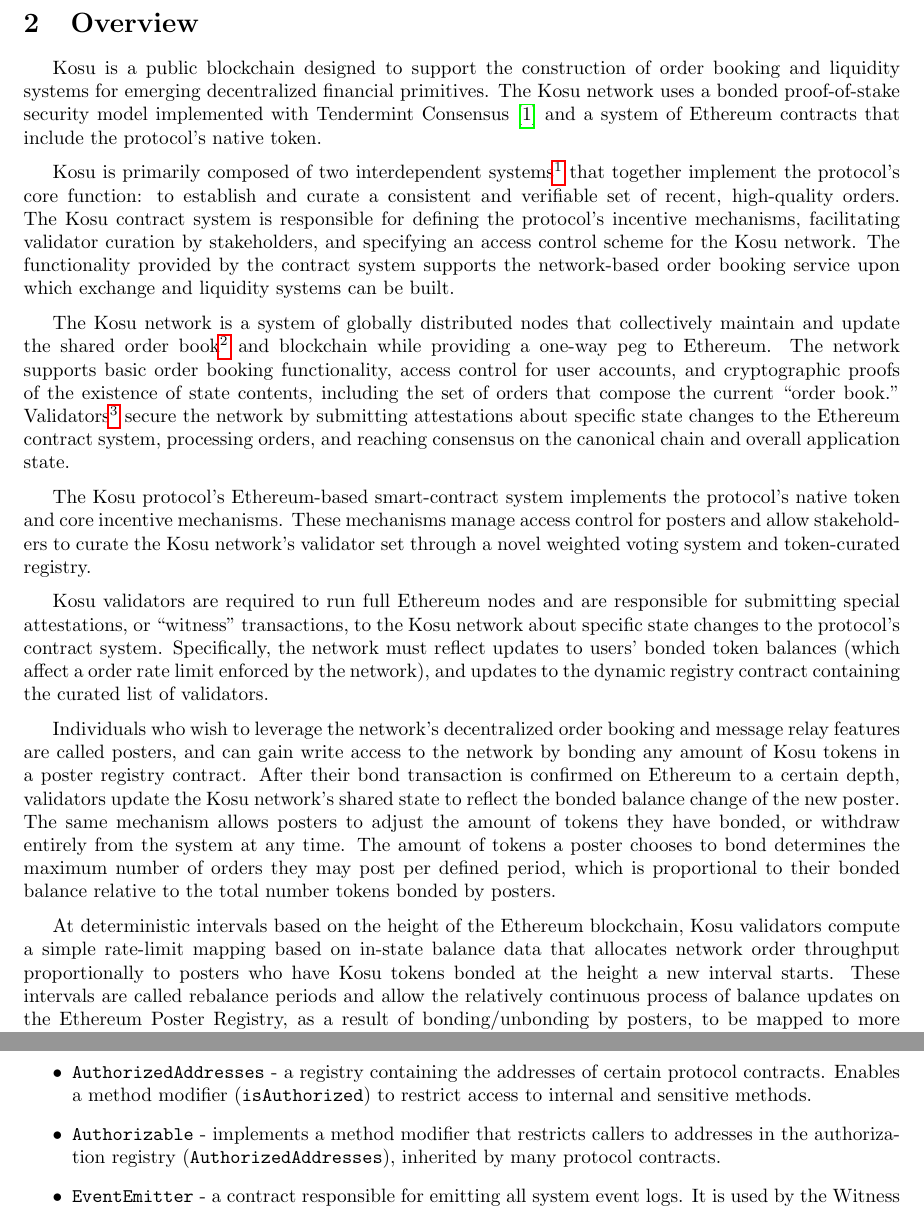
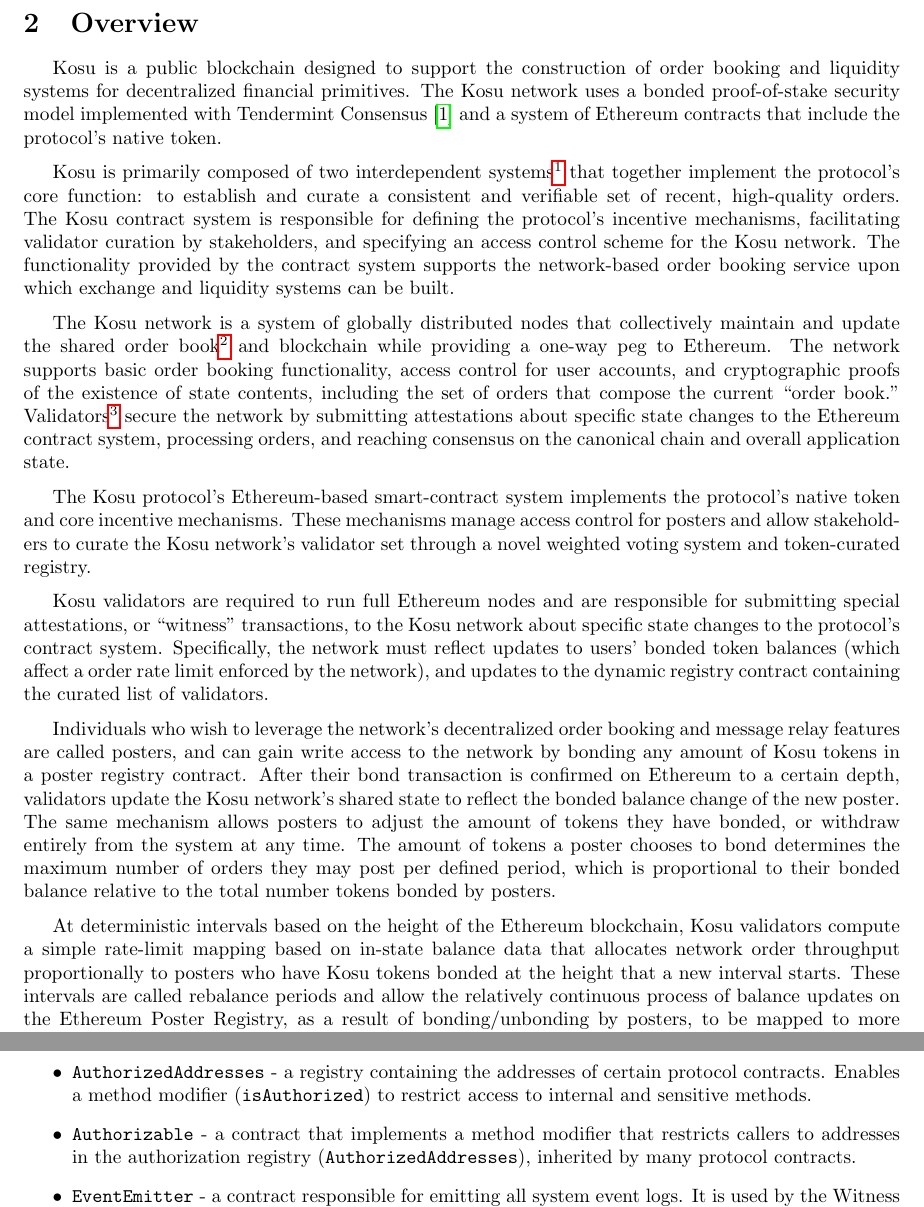
Before and after one commit to ParadigmFoundation/whitepaper, a LaTeX paper (latex/kosu_whitepaper.tex): two parts of pages 4 and 9 of 26, joined at a grey line, cut so that both start at the same text. Compiled offline with pdfLaTeX.

Commit message:
vocab and visual fixes

```diff
--- a/latex/kosu_whitepaper.tex
+++ b/latex/kosu_whitepaper.tex
@@ -97,7 +97,7 @@
 
 % BEGIN OVERVIEW SECTION
 \section{Overview}\label{overview}
-Kosu is a public blockchain designed to support the construction of order booking and liquidity systems for emerging decentralized financial primitives. The Kosu network uses a bonded proof-of-stake security model implemented with Tendermint Consensus\cite{tendermint} and a system of Ethereum contracts that include the protocol’s native token.
+Kosu is a public blockchain designed to support the construction of order booking and liquidity systems for decentralized financial primitives. The Kosu network uses a bonded proof-of-stake security model implemented with Tendermint Consensus\cite{tendermint} and a system of Ethereum contracts that include the protocol’s native token.
 \medskip
 
 Kosu is primarily composed of two interdependent systems\footnote{\ These systems are described in more detail in section \ref{specification}.} that together implement the protocol’s core function: to establish and curate a consistent and verifiable set of recent, high-quality orders. The Kosu contract system is responsible for defining the protocol's incentive mechanisms, facilitating validator curation by stakeholders, and specifying an access control scheme for the Kosu network. The functionality provided by the contract system supports the network-based order booking service upon which exchange and liquidity systems can be built.
@@ -115,7 +115,7 @@
 Individuals who wish to leverage the network’s decentralized order booking and message relay features are called posters, and can gain write access to the network by bonding any amount of Kosu tokens in a poster registry contract. After their bond transaction is confirmed on Ethereum to a certain depth, validators update the Kosu network's shared state to reflect the bonded balance change of the new poster. The same mechanism allows posters to adjust the amount of tokens they have bonded, or withdraw entirely from the system at any time. The amount of tokens a poster chooses to bond determines the maximum number of orders they may post per defined period, which is proportional to their bonded balance relative to the total number tokens bonded by posters.
 \medskip
 
-At deterministic intervals based on the height of the Ethereum blockchain, Kosu validators compute a simple rate-limit mapping based on in-state balance data that allocates network order throughput proportionally to posters who have Kosu tokens bonded at the height a new interval starts. These intervals are called rebalance periods and allow the relatively continuous process of balance updates on the Ethereum Poster Registry, as a result of bonding/unbonding by posters, to be mapped to more discrete periods of rate-limiting in a deterministic manner. At the beginning of each new rebalance period, validators must reach consensus on the parameterization of the upcoming period. The starting and ending Ethereum block heights of the period, and the total number of orders to be accepted from posters during that time is determined prior to allowing posters write access for the period.
+At deterministic intervals based on the height of the Ethereum blockchain, Kosu validators compute a simple rate-limit mapping based on in-state balance data that allocates network order throughput proportionally to posters who have Kosu tokens bonded at the height that a new interval starts. These intervals are called rebalance periods and allow the relatively continuous process of balance updates on the Ethereum Poster Registry, as a result of bonding/unbonding by posters, to be mapped to more discrete periods of rate-limiting in a deterministic manner. At the beginning of each new rebalance period, validators must reach consensus on the parameterization of the upcoming period. The starting and ending Ethereum block heights of the period, and the total number of orders to be accepted from posters during that time is determined prior to allowing posters write access for the period.
 \medskip
 
 During normal network operations between rebalance periods, validators accept and process incoming order transactions from posters (gossiped via connected full nodes), while submitting regular attestations (called witness transactions) to other validators on the network. This process ensures the state of the Kosu Ethereum contract system is accurately tracked.
@@ -311,6 +311,6 @@
 
 \begin{itemize}
   \item \texttt{AuthorizedAddresses} - a registry containing the addresses of certain protocol contracts. Enables a method modifier (\texttt{isAuthorized}) to restrict access to internal and sensitive methods.
-  \item \texttt{Authorizable} - implements a method modifier that restricts callers to addresses in the authorization registry (\texttt{AuthorizedAddresses}), inherited by many protocol contracts.
+  \item \texttt{Authorizable} - a contract that implements a method modifier that restricts callers to addresses in the authorization registry (\texttt{AuthorizedAddresses}), inherited by many protocol contracts.
   \item \texttt{EventEmitter} - a contract responsible for emitting all system event logs. It is used by the Witness component of the Ethereum peg zone (see \ref{peg}).
   \item \texttt{KosuToken} - an implementation of the ERC-20 interface and the protocol's native token.
```
Also changed, not shown: figures/fig2.png, latex/kosu_whitepaper.pdf, latex/kosu_whitepaper.tex (10 more changed lines), 4 other files.
